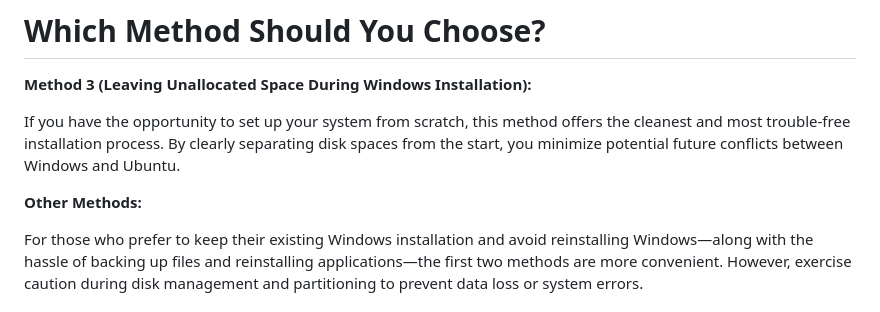
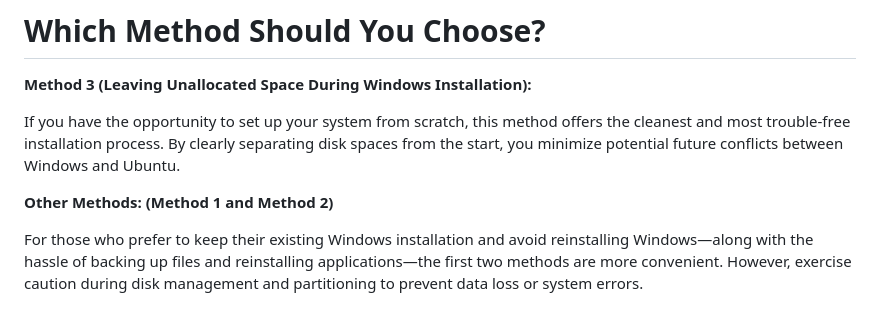
Before and after one commit to ismailhos3/CP2024, a Markdown page: UbuntuInstallation.md, the part around the change. GitHub-like rendering.

```diff
--- a/UbuntuInstallation.md
+++ b/UbuntuInstallation.md
@@ -79,7 +79,7 @@ This method helps prevent potential conflicts by planning the disk partitioning
 If you have the opportunity to set up your system from scratch, this method offers the cleanest and most trouble-free installation process.
 By clearly separating disk spaces from the start, you minimize potential future conflicts between Windows and Ubuntu.
 
-**Other Methods:**
+**Other Methods: (Method 1 and Method 2)**
 
 For those who prefer to keep their existing Windows installation and avoid reinstalling Windows—along with the hassle of backing up files and reinstalling applications—the first two methods are more convenient.
 However, exercise caution during disk management and partitioning to prevent data loss or system errors.
```
